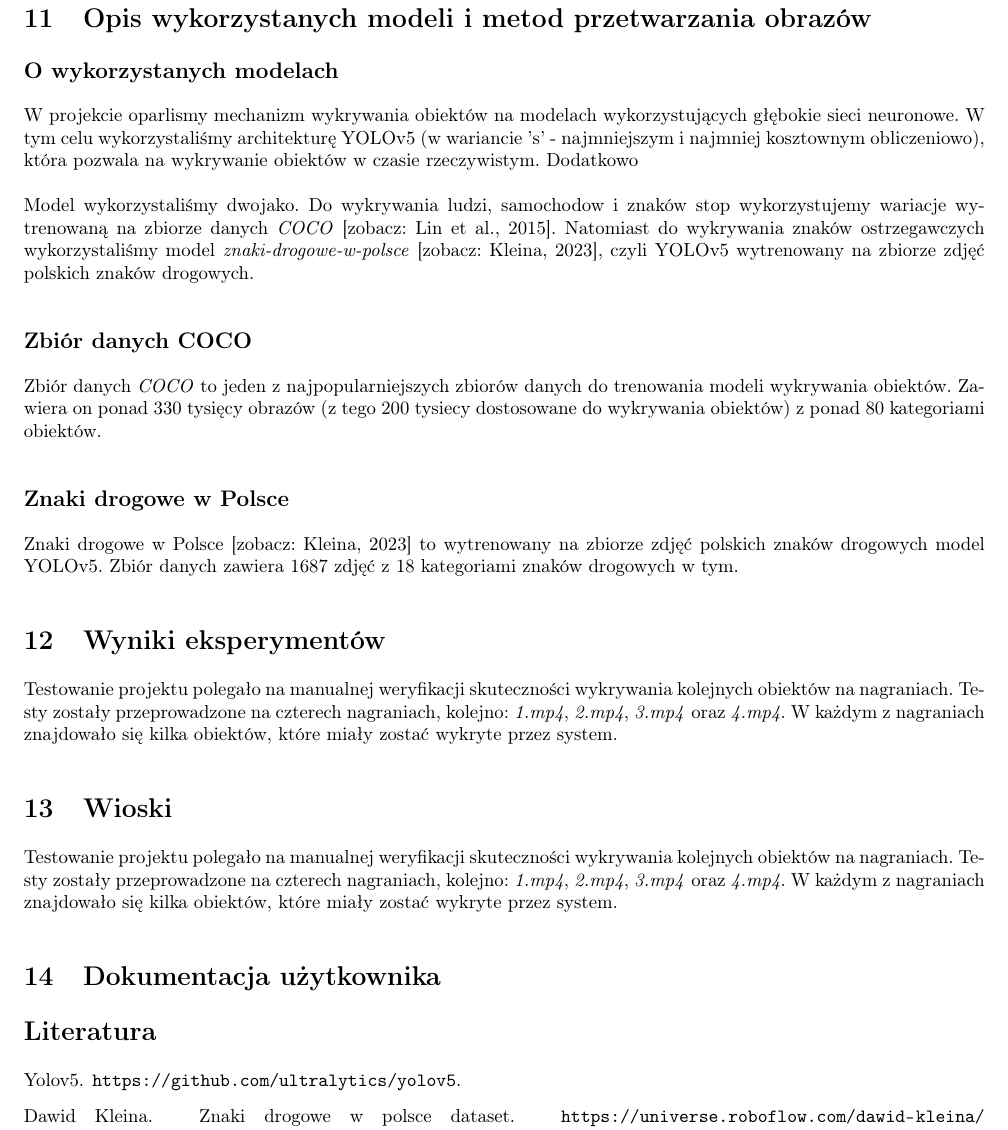
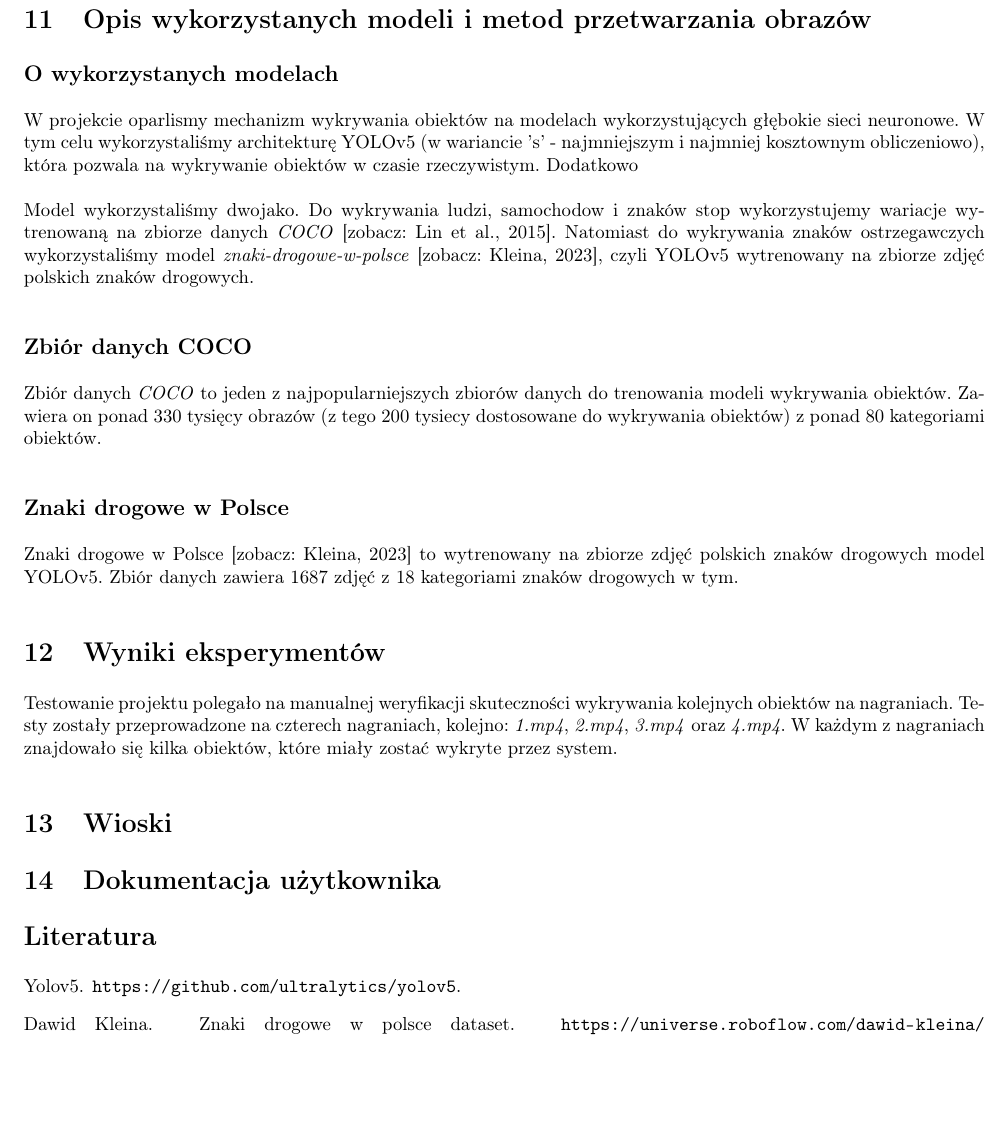
Before and after one commit to CenturionTheMan/ProjectRiPO, a LaTeX document (Documents/Documentation/Documentation.tex): part of page 16 of 16, cut so that both start at the same text, the shorter picture padded with empty space. Compiled offline with pdfLaTeX.

Commit message:
minor fix

```diff
--- a/Documents/Documentation/Documentation.tex
+++ b/Documents/Documentation/Documentation.tex
@@ -45,7 +45,7 @@
 
 %TODO
 \section{Wioski}
-\input{Sections2/WynikiTestow.tex}
+\input{Sections2/WnioskiZProjektu.tex}
 
 %TODO
 \section{Dokumentacja użytkownika}
```
